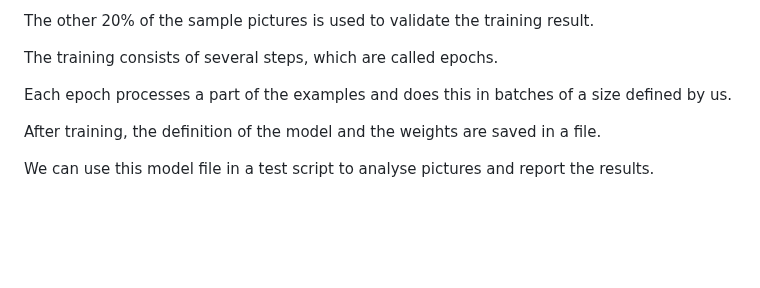
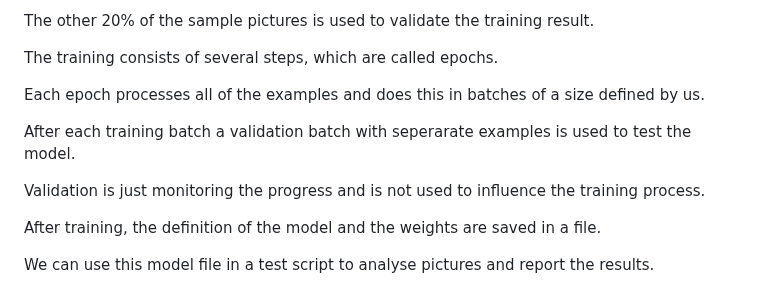
Before and after one commit to JackV2020/Neural-Networks-Understand-Create-Train-Use, a Markdown page: README.md, the part around the change. Drawn GitHub-style; blank space fills up the shorter version.

```diff
--- a/README.md
+++ b/README.md
@@ -531,7 +531,11 @@ The other 20% of the sample pictures is used to validate the training result.
 
 The training consists of several steps, which are called epochs.
 
-Each epoch processes a part of the examples and does this in batches of a size defined by us.
+Each epoch processes all of the examples and does this in batches of a size defined by us.
+
+After each training batch a validation batch with seperarate examples is used to test the model.
+
+Validation is just monitoring the progress and is not used to influence the training process.
 
 After training, the definition of the model and the weights are saved in a file.
 
```
